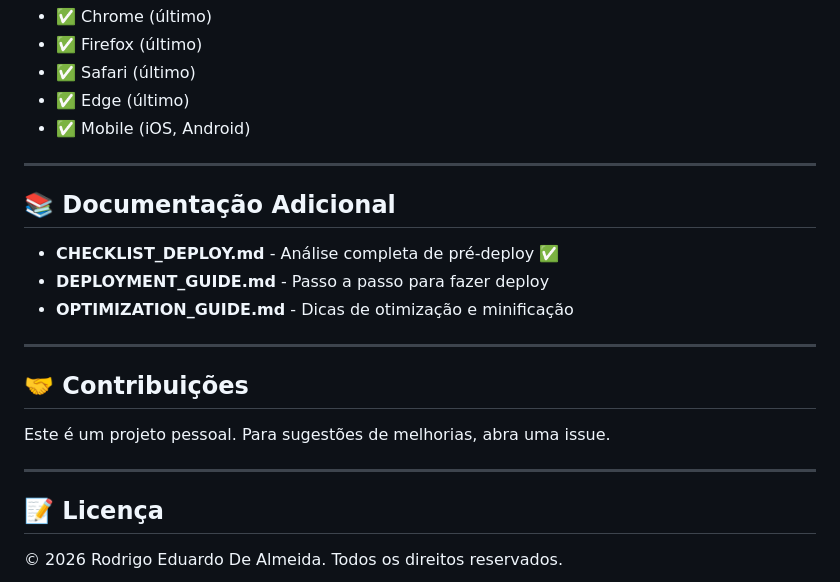
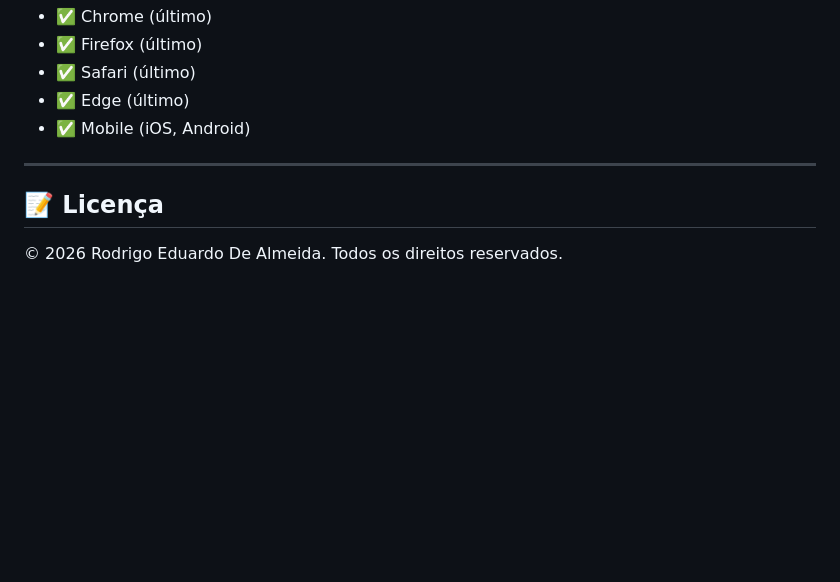
Before and after one commit to rodrigo-ed/portfoliosegundo, a Markdown page: README.md, the part around one of its changes. GitHub-like rendering; blank space fills up the shorter version.

```diff
--- a/README.md
+++ b/README.md
@@ -205,20 +105,6 @@ Sitemap: https://seudominio.com.br/sitemap.xml
 
 ---
 
-## 📚 Documentação Adicional
-
-- **CHECKLIST_DEPLOY.md** - Análise completa de pré-deploy ✅
-- **DEPLOYMENT_GUIDE.md** - Passo a passo para fazer deploy
-- **OPTIMIZATION_GUIDE.md** - Dicas de otimização e minificação
-
----
-
-## 🤝 Contribuições
-
-Este é um projeto pessoal. Para sugestões de melhorias, abra uma issue.
-
----
-
 ## 📝 Licença
 
 © 2026 Rodrigo Eduardo De Almeida. Todos os direitos reservados.
```
Also changed, not shown: other parts of README.md (+0 -123 lines).
